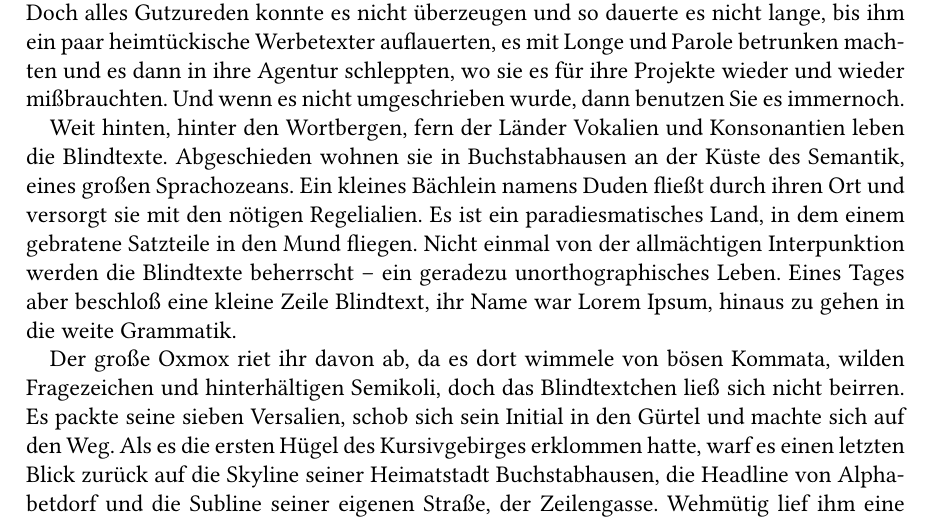
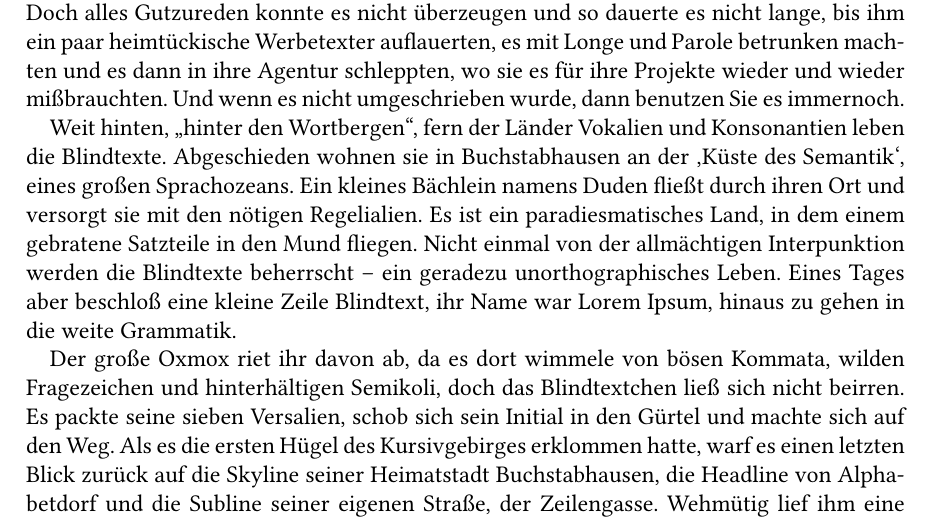
Before and after one commit to tinasalvisberg/latex-workshop, a LaTeX book (main.tex, which reads Kapitel/Wortberge.tex): part of page 2 of 9, cut so that both start at the same text. Compiled offline with pdfLaTeX.

Commit message:
use of new commands \zit and \wt

```diff
--- a/Kapitel/Wortberge.tex
+++ b/Kapitel/Wortberge.tex
@@ -4,7 +4,7 @@
 
 Die Copy warnte das Blindtextchen, da, wo sie herkäme wäre sie zigmal umgeschrieben worden und alles, was von ihrem Ursprung noch übrig wäre, sei das Wort "und" und das Blindtextchen solle umkehren und wieder in sein eigenes, sicheres Land zurückkehren. Doch alles Gutzureden konnte es nicht überzeugen und so dauerte es nicht lange, bis ihm ein paar heimtückische Werbetexter auflauerten, es mit Longe und Parole betrunken machten und es dann in ihre Agentur schleppten, wo sie es für ihre Projekte wieder und wieder mißbrauchten. Und wenn es nicht umgeschrieben wurde, dann benutzen Sie es immernoch.
 
-Weit hinten, hinter den Wortbergen, fern der Länder Vokalien und Konsonantien leben die Blindtexte. Abgeschieden wohnen sie in Buchstabhausen an der Küste des Semantik, eines großen Sprachozeans. Ein kleines Bächlein namens Duden fließt durch ihren Ort und versorgt sie mit den nötigen Regelialien. Es ist ein paradiesmatisches Land, in dem einem gebratene Satzteile in den Mund fliegen. Nicht einmal von der allmächtigen Interpunktion werden die Blindtexte beherrscht – ein geradezu unorthographisches Leben. Eines Tages aber beschloß eine kleine Zeile Blindtext, ihr Name war Lorem Ipsum, hinaus zu gehen in die weite Grammatik.
+Weit hinten, \zit{hinter den Wortbergen}, fern der Länder Vokalien und Konsonantien leben die Blindtexte. Abgeschieden wohnen sie in Buchstabhausen an der \wt{Küste des Semantik}, eines großen Sprachozeans. Ein kleines Bächlein namens Duden fließt durch ihren Ort und versorgt sie mit den nötigen Regelialien. Es ist ein paradiesmatisches Land, in dem einem gebratene Satzteile in den Mund fliegen. Nicht einmal von der allmächtigen Interpunktion werden die Blindtexte beherrscht – ein geradezu unorthographisches Leben. Eines Tages aber beschloß eine kleine Zeile Blindtext, ihr Name war Lorem Ipsum, hinaus zu gehen in die weite Grammatik.
 
 Der große Oxmox riet ihr davon ab, da es dort wimmele von bösen Kommata, wilden Fragezeichen und hinterhältigen Semikoli, doch das Blindtextchen ließ sich nicht beirren. Es packte seine sieben Versalien, schob sich sein Initial in den Gürtel und machte sich auf den Weg. Als es die ersten Hügel des Kursivgebirges erklommen hatte, warf es einen letzten Blick zurück auf die Skyline seiner Heimatstadt Buchstabhausen, die Headline von Alphabetdorf und die Subline seiner eigenen Straße, der Zeilengasse. Wehmütig lief ihm eine rhetorische Frage über die Wange, dann setzte es seinen Weg fort. Unterwegs traf es eine Copy.
 
```
